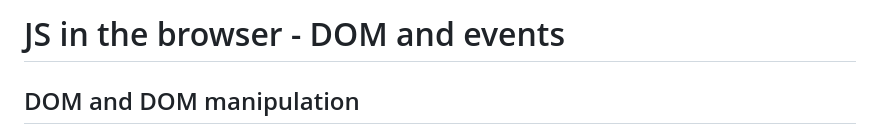
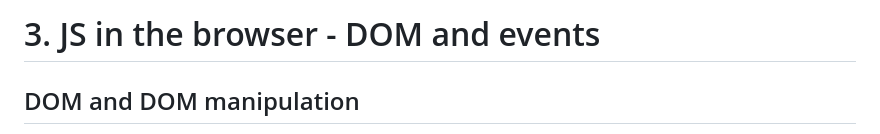
Before and after one commit to lisa-lumos/JavaScript, a Markdown page: 03-js-in-browser-DOM-events.md, the part around the change. GitHub-like rendering.

```diff
--- a/03-js-in-browser-DOM-events.md
+++ b/03-js-in-browser-DOM-events.md
@@ -1,4 +1,4 @@
-# JS in the browser - DOM and events
+# 3. JS in the browser - DOM and events
 ## DOM and DOM manipulation
 DOM: Document Object Model. A structured representation of html documents, connects JS with html, allows JS to access/manipulate them. Can change text of elements, change html attributes of elements, change their css styles, etc.
 
```
Also changed, not shown: 01-js-foundamentals.md (+1 -1 lines), 06-a-closer-look-at-functions.md (added, +34 -0 lines).
